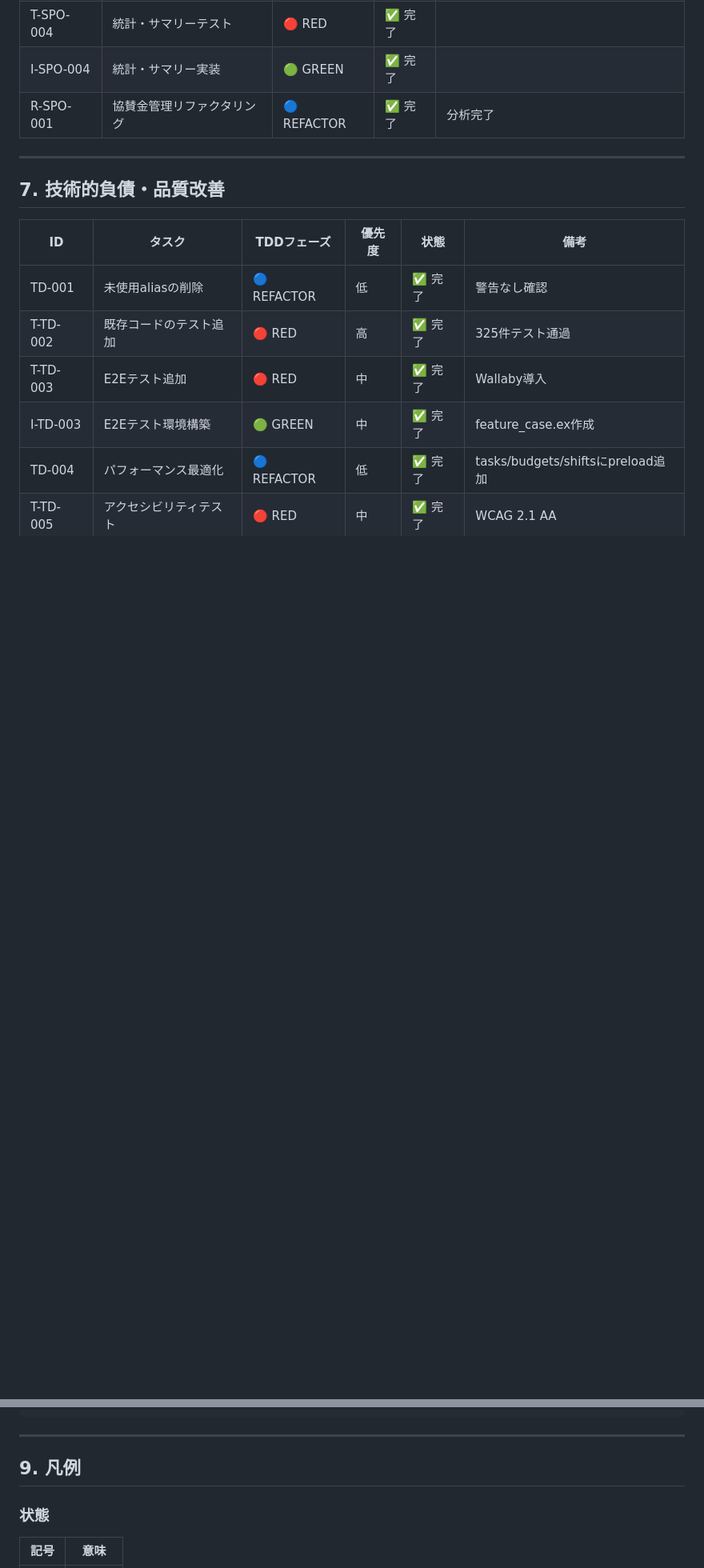
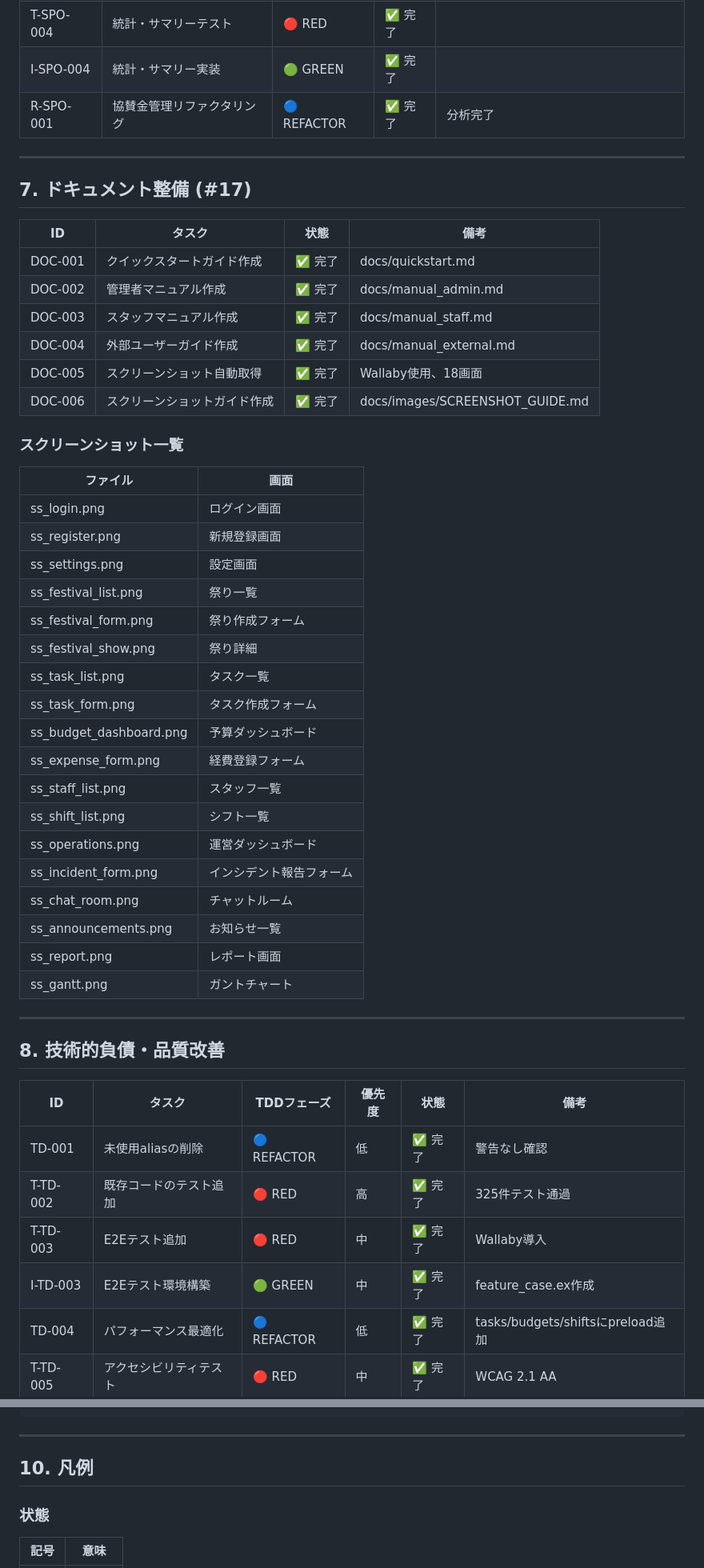
Before and after one commit to YukiKudo03/matsuri_ops, a Markdown page: docs/tasks.md, 2 parts joined by grey strips. Shown at 80% size. Drawn GitHub-style; blank space fills up the shorter version.

Commit message:
Update tasks.md with documentation section (v6.0)
- Add section 7: Documentation tasks (#17)
- Include 18 screenshot files list
- Add user documentation references
- Renumber subsequent sections

Co-Authored-By: Claude Opus 4.5 <noreply@anthropic.com>

```diff
--- a/docs/tasks.md
+++ b/docs/tasks.md
@@ -327,7 +327,43 @@
 
 ---
 
-## 7. 技術的負債・品質改善
+## 7. ドキュメント整備 (#17)
+
+| ID | タスク | 状態 | 備考 |
+|----|--------|------|------|
+| DOC-001 | クイックスタートガイド作成 | ✅ 完了 | docs/quickstart.md |
+| DOC-002 | 管理者マニュアル作成 | ✅ 完了 | docs/manual_admin.md |
+| DOC-003 | スタッフマニュアル作成 | ✅ 完了 | docs/manual_staff.md |
+| DOC-004 | 外部ユーザーガイド作成 | ✅ 完了 | docs/manual_external.md |
+| DOC-005 | スクリーンショット自動取得 | ✅ 完了 | Wallaby使用、18画面 |
+| DOC-006 | スクリーンショットガイド作成 | ✅ 完了 | docs/images/SCREENSHOT_GUIDE.md |
+
+### スクリーンショット一覧
+
+| ファイル | 画面 |
+|----------|------|
+| ss_login.png | ログイン画面 |
+| ss_register.png | 新規登録画面 |
+| ss_settings.png | 設定画面 |
+| ss_festival_list.png | 祭り一覧 |
+| ss_festival_form.png | 祭り作成フォーム |
+| ss_festival_show.png | 祭り詳細 |
+| ss_task_list.png | タスク一覧 |
+| ss_task_form.png | タスク作成フォーム |
+| ss_budget_dashboard.png | 予算ダッシュボード |
+| ss_expense_form.png | 経費登録フォーム |
+| ss_staff_list.png | スタッフ一覧 |
+| ss_shift_list.png | シフト一覧 |
+| ss_operations.png | 運営ダッシュボード |
+| ss_incident_form.png | インシデント報告フォーム |
+| ss_chat_room.png | チャットルーム |
+| ss_announcements.png | お知らせ一覧 |
+| ss_report.png | レポート画面 |
+| ss_gantt.png | ガントチャート |
+
+---
+
+## 8. 技術的負債・品質改善
 
 | ID | タスク | TDDフェーズ | 優先度 | 状態 | 備考 |
 |----|--------|-------------|--------|------|------|
@@ -413,7 +449,7 @@ end
 
 ---
 
-## 9. 凡例
+## 10. 凡例
 
 ### 状態
 
```
Also changed, not shown: other parts of docs/tasks.md (+11 -7 lines).
